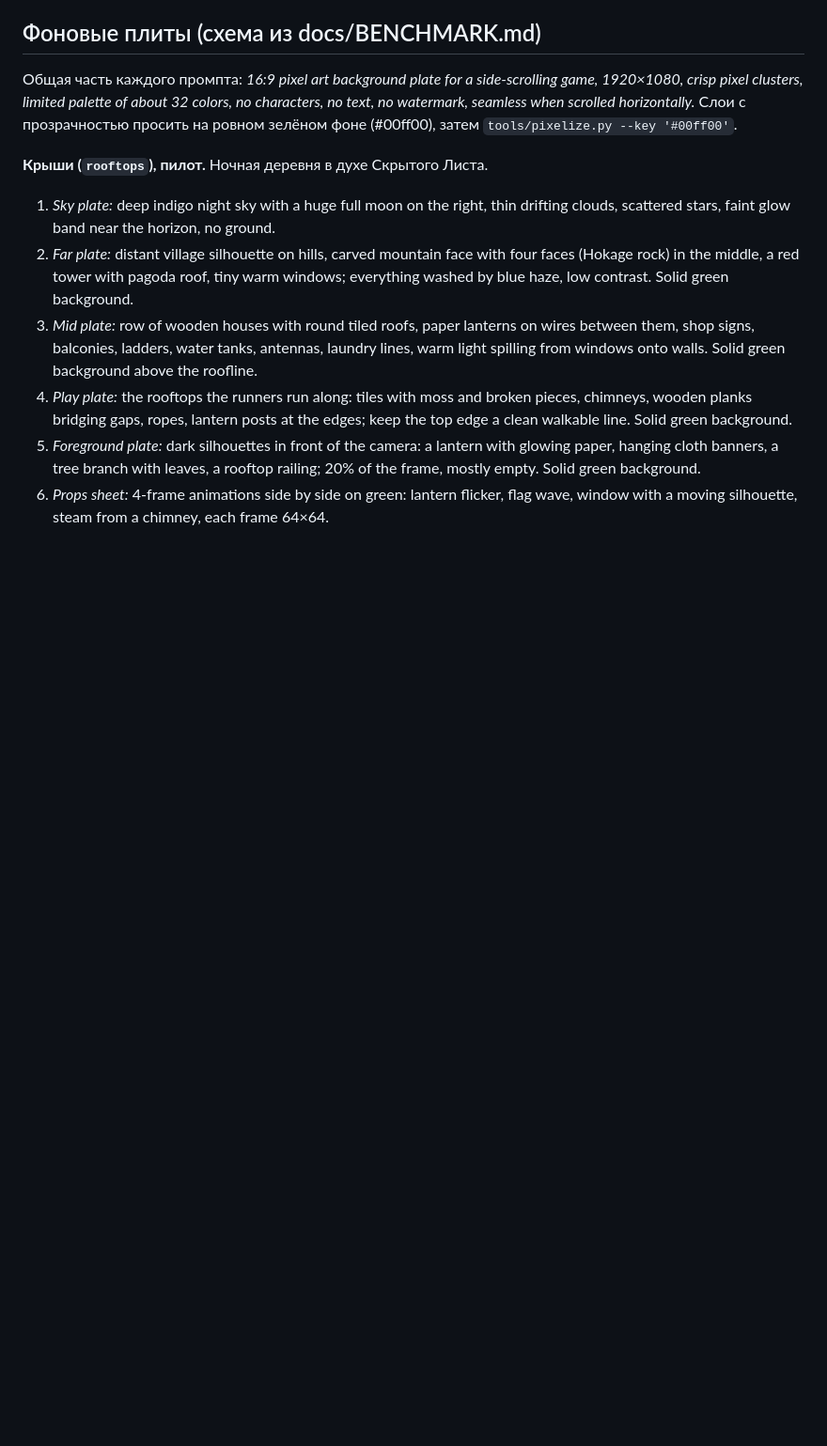
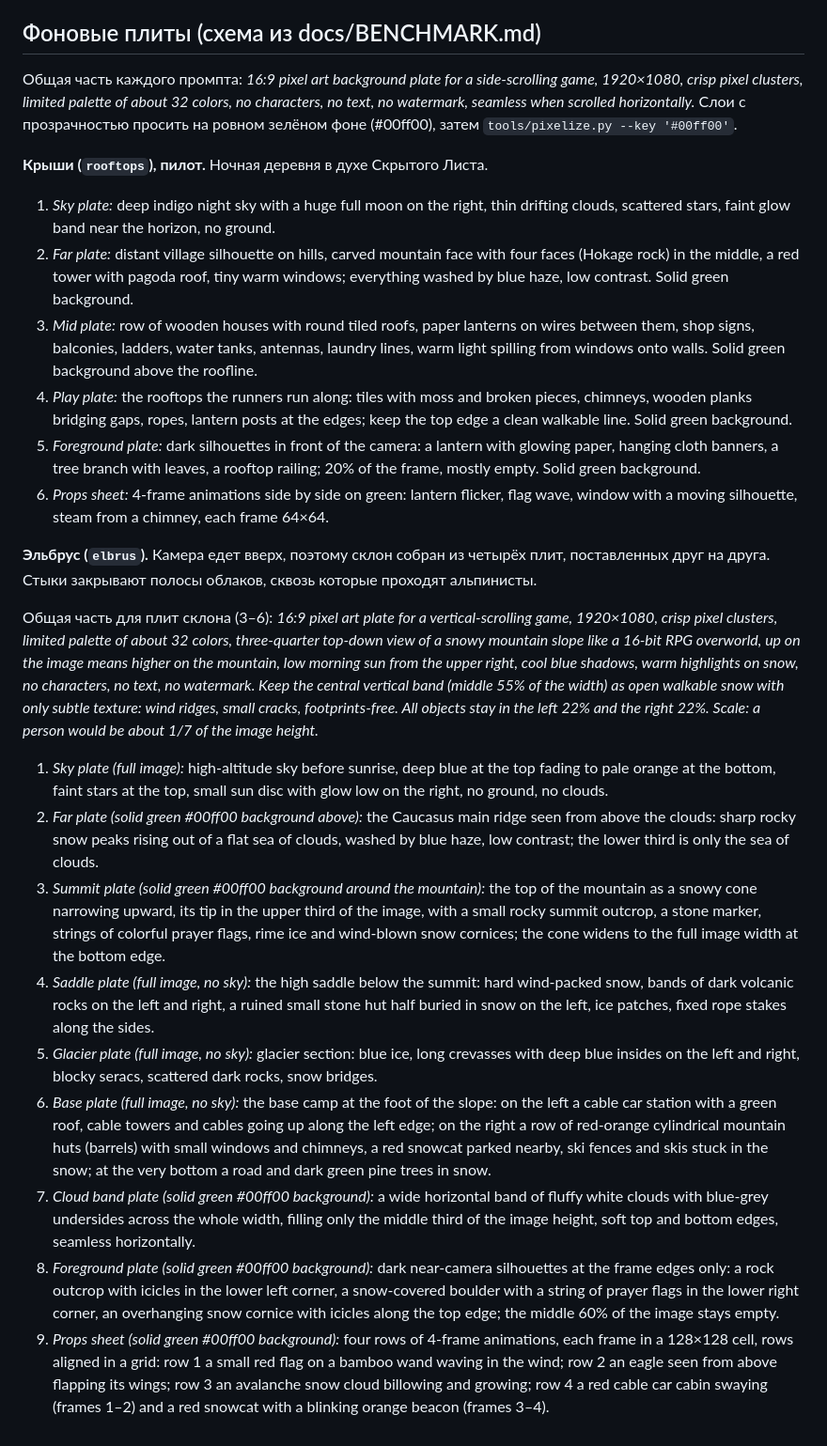
Before and after one commit to josephbaib/daily-picker, a Markdown page: docs/prompts.md, the part around the change. Shown at 94% size. Drawn GitHub-style; blank space fills up the shorter version.

Commit message:
Plate prompts for Elbrus
Co-Authored-By: Claude Fable 5.1 <noreply@anthropic.com>

```diff
--- a/docs/prompts.md
+++ b/docs/prompts.md
@@ -40,3 +40,17 @@ Character: <описание внешности>
 4. *Play plate:* the rooftops the runners run along: tiles with moss and broken pieces, chimneys, wooden planks bridging gaps, ropes, lantern posts at the edges; keep the top edge a clean walkable line. Solid green background.
 5. *Foreground plate:* dark silhouettes in front of the camera: a lantern with glowing paper, hanging cloth banners, a tree branch with leaves, a rooftop railing; 20% of the frame, mostly empty. Solid green background.
 6. *Props sheet:* 4-frame animations side by side on green: lantern flicker, flag wave, window with a moving silhouette, steam from a chimney, each frame 64×64.
+
+**Эльбрус (`elbrus`).** Камера едет вверх, поэтому склон собран из четырёх плит, поставленных друг на друга. Стыки закрывают полосы облаков, сквозь которые проходят альпинисты.
+
+Общая часть для плит склона (3–6): *16:9 pixel art plate for a vertical-scrolling game, 1920×1080, crisp pixel clusters, limited palette of about 32 colors, three-quarter top-down view of a snowy mountain slope like a 16-bit RPG overworld, up on the image means higher on the mountain, low morning sun from the upper right, cool blue shadows, warm highlights on snow, no characters, no text, no watermark. Keep the central vertical band (middle 55% of the width) as open walkable snow with only subtle texture: wind ridges, small cracks, footprints-free. All objects stay in the left 22% and the right 22%. Scale: a person would be about 1/7 of the image height.*
+
+1. *Sky plate (full image):* high-altitude sky before sunrise, deep blue at the top fading to pale orange at the bottom, faint stars at the top, small sun disc with glow low on the right, no ground, no clouds.
+2. *Far plate (solid green #00ff00 background above):* the Caucasus main ridge seen from above the clouds: sharp rocky snow peaks rising out of a flat sea of clouds, washed by blue haze, low contrast; the lower third is only the sea of clouds.
+3. *Summit plate (solid green #00ff00 background around the mountain):* the top of the mountain as a snowy cone narrowing upward, its tip in the upper third of the image, with a small rocky summit outcrop, a stone marker, strings of colorful prayer flags, rime ice and wind-blown snow cornices; the cone widens to the full image width at the bottom edge.
+4. *Saddle plate (full image, no sky):* the high saddle below the summit: hard wind-packed snow, bands of dark volcanic rocks on the left and right, a ruined small stone hut half buried in snow on the left, ice patches, fixed rope stakes along the sides.
+5. *Glacier plate (full image, no sky):* glacier section: blue ice, long crevasses with deep blue insides on the left and right, blocky seracs, scattered dark rocks, snow bridges.
+6. *Base plate (full image, no sky):* the base camp at the foot of the slope: on the left a cable car station with a green roof, cable towers and cables going up along the left edge; on the right a row of red-orange cylindrical mountain huts (barrels) with small windows and chimneys, a red snowcat parked nearby, ski fences and skis stuck in the snow; at the very bottom a road and dark green pine trees in snow.
+7. *Cloud band plate (solid green #00ff00 background):* a wide horizontal band of fluffy white clouds with blue-grey undersides across the whole width, filling only the middle third of the image height, soft top and bottom edges, seamless horizontally.
+8. *Foreground plate (solid green #00ff00 background):* dark near-camera silhouettes at the frame edges only: a rock outcrop with icicles in the lower left corner, a snow-covered boulder with a string of prayer flags in the lower right corner, an overhanging snow cornice with icicles along the top edge; the middle 60% of the image stays empty.
+9. *Props sheet (solid green #00ff00 background):* four rows of 4-frame animations, each frame in a 128×128 cell, rows aligned in a grid: row 1 a small red flag on a bamboo wand waving in the wind; row 2 an eagle seen from above flapping its wings; row 3 an avalanche snow cloud billowing and growing; row 4 a red cable car cabin swaying (frames 1–2) and a red snowcat with a blinking orange beacon (frames 3–4).
```
